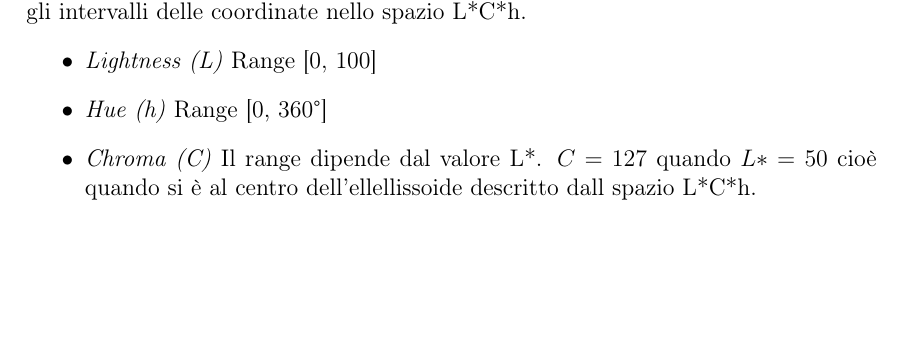
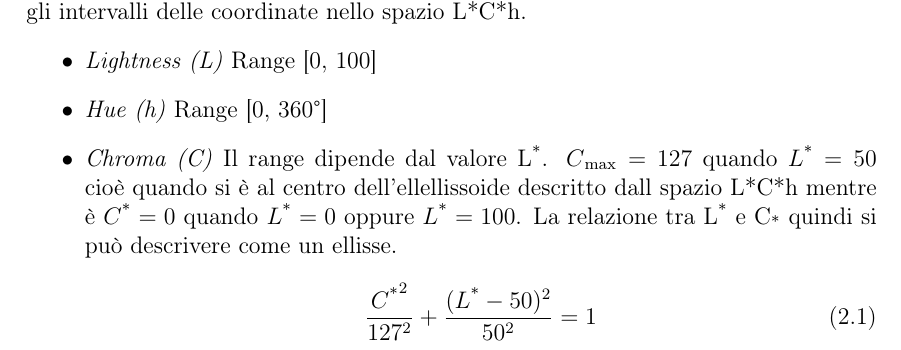
Before and after one commit to psoftware/IS-color-diff-nn, a LaTeX thesis (doc/progetto_is.tex, which reads doc/chapters/parte2.tex): part of page 9 of 10, cut so that both start at the same text, the shorter picture padded with empty space. Compiled offline with pdfLaTeX.

Commit message:
mod docum

```diff
--- a/doc/chapters/parte2.tex
+++ b/doc/chapters/parte2.tex
@@ -12,5 +12,8 @@ Ricordiamo gli intervalli delle coordinate nello spazio L*C*h.
 \begin{itemize}
 	\item \textit{Lightness (L)} Range [0, 100]
 	\item \textit{Hue (h)} Range  [0, 360\textdegree]
-    \item \textit{Chroma (C)} Il range dipende dal valore L*. \(C= 127\) quando \(L*=50\) cioè quando si è al centro dell'ellellissoide descritto dall spazio L*C*h.
+    \item \textit{Chroma (C)} Il range dipende dal valore L\textsuperscript{*}. \(C\textsubscript{max}= 127\) quando \(L\textsuperscript{*}=50\) cioè quando si è al centro dell'ellellissoide descritto dall spazio L*C*h mentre è \(C\textsuperscript{*}=0\) quando \(L\textsuperscript{*}=0\) oppure \(L\textsuperscript{*}=100\). La relazione tra L\textsuperscript{*} e C\textsubscript{*} quindi si può descrivere come un ellisse.
+    	\begin{equation}\label{eqn:ellipse}
+       		\frac{C\textsuperscript{*}^2}{127^2} + \frac{(L\textsuperscript{*}-50)^2}{50^2} = 1
+       	\end{equation}
 \end{itemize}
```
